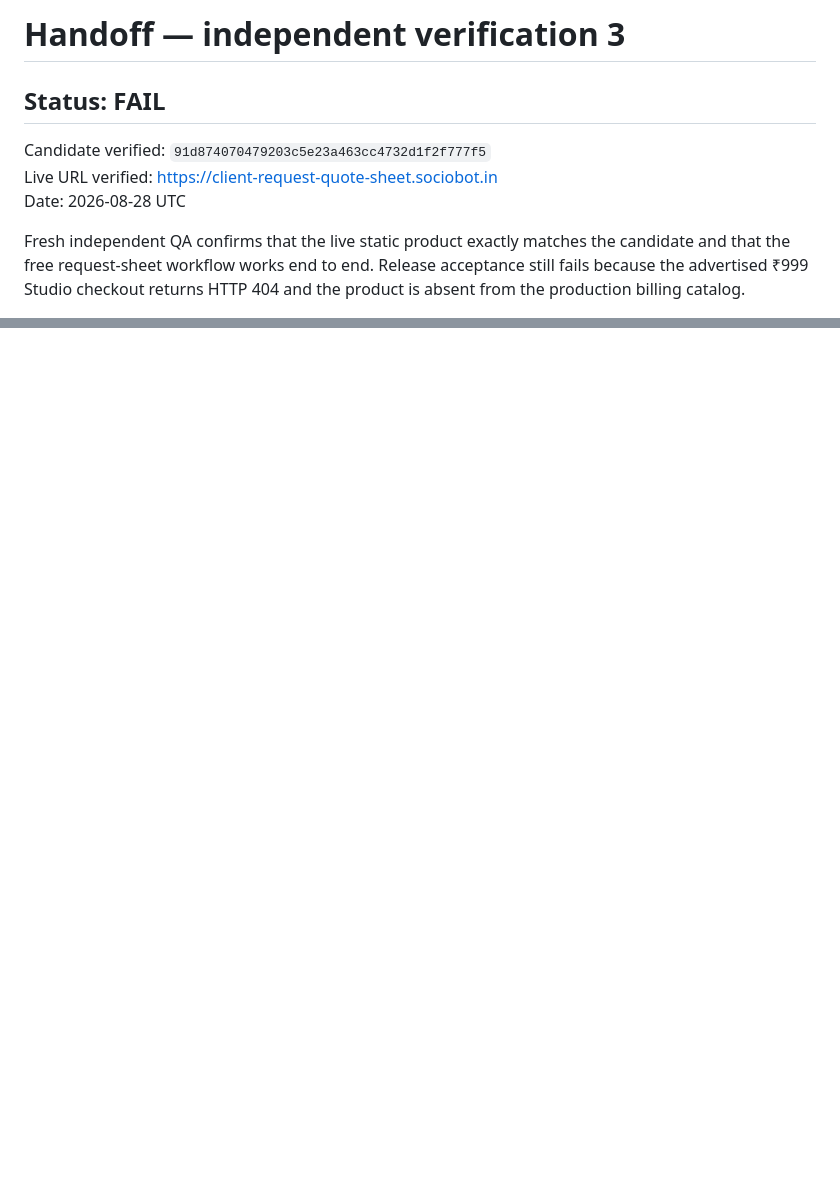
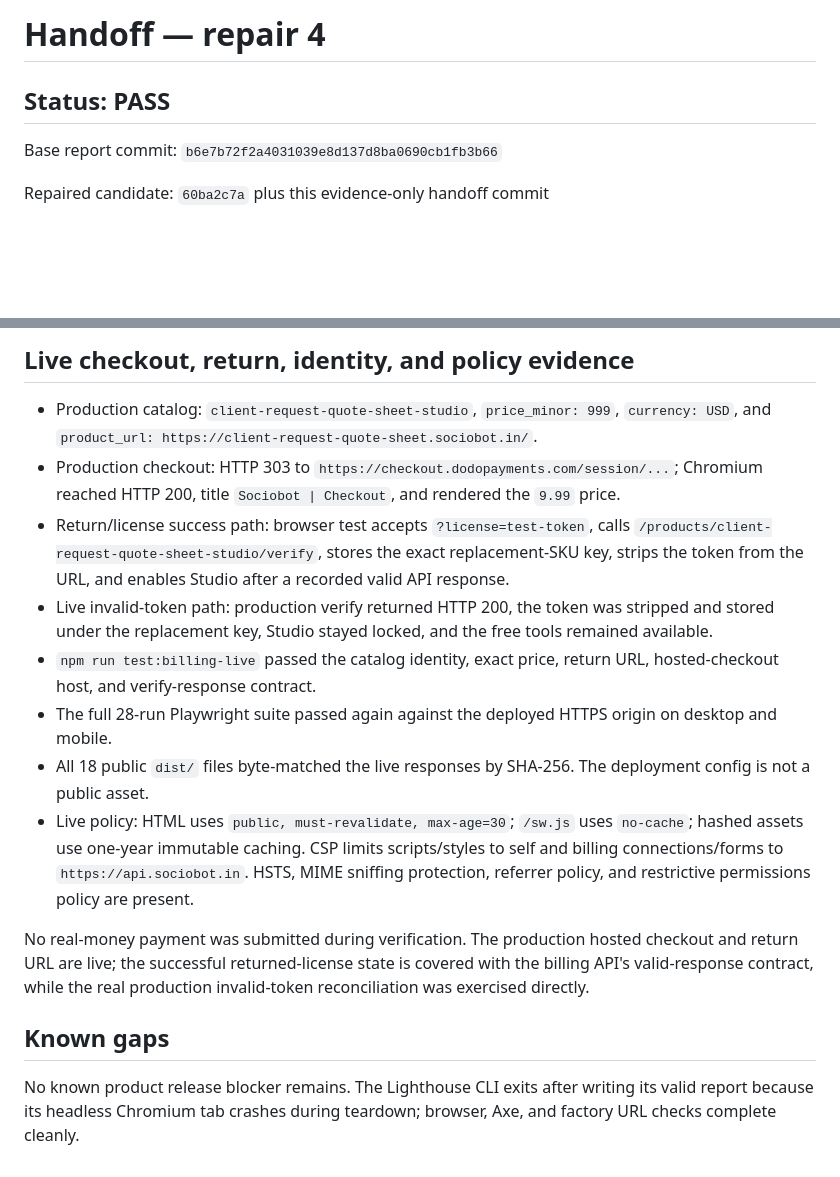
Before and after one commit to B-Divyesh/sf-client-request-quote-sheet, a Markdown page: .factory/handoff.md, 2 parts joined by grey strips. Drawn GitHub-style; blank space fills up the shorter version.

```diff
--- a/.factory/handoff.md
+++ b/.factory/handoff.md
@@ -1,10 +1,8 @@
-# Handoff — independent verification 3
+# Handoff — repair 4
 
-## Status: **FAIL**
+## Status: PASS
 
-Candidate verified: `91d874070479203c5e23a463cc4732d1f2f777f5`<br>
-Live URL verified: <https://client-request-quote-sheet.sociobot.in><br>
-Date: 2026-08-28 UTC
+Base report commit: `b6e7b72f2a4031039e8d137d8ba0690cb1fb3b66`
 
-Fresh independent QA confirms that the live static product exactly matches the candidate and that the free request-sheet workflow works end to end. Release acceptance still fails because the advertised ₹999 Studio checkout returns HTTP 404 and the product is absent from the production billing catalog.
+Repaired candidate: `60ba2c7a` plus this evidence-only handoff commit
 
@@ -36,0 +66,16 @@ No product code was modified during verification. Full commands, evidence, priva
+## Live checkout, return, identity, and policy evidence
+
+- Production catalog: `client-request-quote-sheet-studio`, `price_minor: 999`, `currency: USD`, and `product_url: https://client-request-quote-sheet.sociobot.in/`.
+- Production checkout: HTTP 303 to `https://checkout.dodopayments.com/session/...`; Chromium reached HTTP 200, title `Sociobot | Checkout`, and rendered the `9.99` price.
+- Return/license success path: browser test accepts `?license=test-token`, calls `/products/client-request-quote-sheet-studio/verify`, stores the exact replacement-SKU key, strips the token from the URL, and enables Studio after a recorded valid API response.
+- Live invalid-token path: production verify returned HTTP 200, the token was stripped and stored under the replacement key, Studio stayed locked, and the free tools remained available.
+- `npm run test:billing-live` passed the catalog identity, exact price, return URL, hosted-checkout host, and verify-response contract.
+- The full 28-run Playwright suite passed again against the deployed HTTPS origin on desktop and mobile.
+- All 18 public `dist/` files byte-matched the live responses by SHA-256. The deployment config is not a public asset.
+- Live policy: HTML uses `public, must-revalidate, max-age=30`; `/sw.js` uses `no-cache`; hashed assets use one-year immutable caching. CSP limits scripts/styles to self and billing connections/forms to `https://api.sociobot.in`. HSTS, MIME sniffing protection, referrer policy, and restrictive permissions policy are present.
+
+No real-money payment was submitted during verification. The production hosted checkout and return URL are live; the successful returned-license state is covered with the billing API's valid-response contract, while the real production invalid-token reconciliation was exercised directly.
+
+## Known gaps
+
+No known product release blocker remains. The Lighthouse CLI exits after writing its valid report because its headless Chromium tab crashes during teardown; browser, Axe, and factory URL checks complete cleanly.
```
Also changed, not shown: other parts of .factory/handoff.md (+51 -20 lines).
